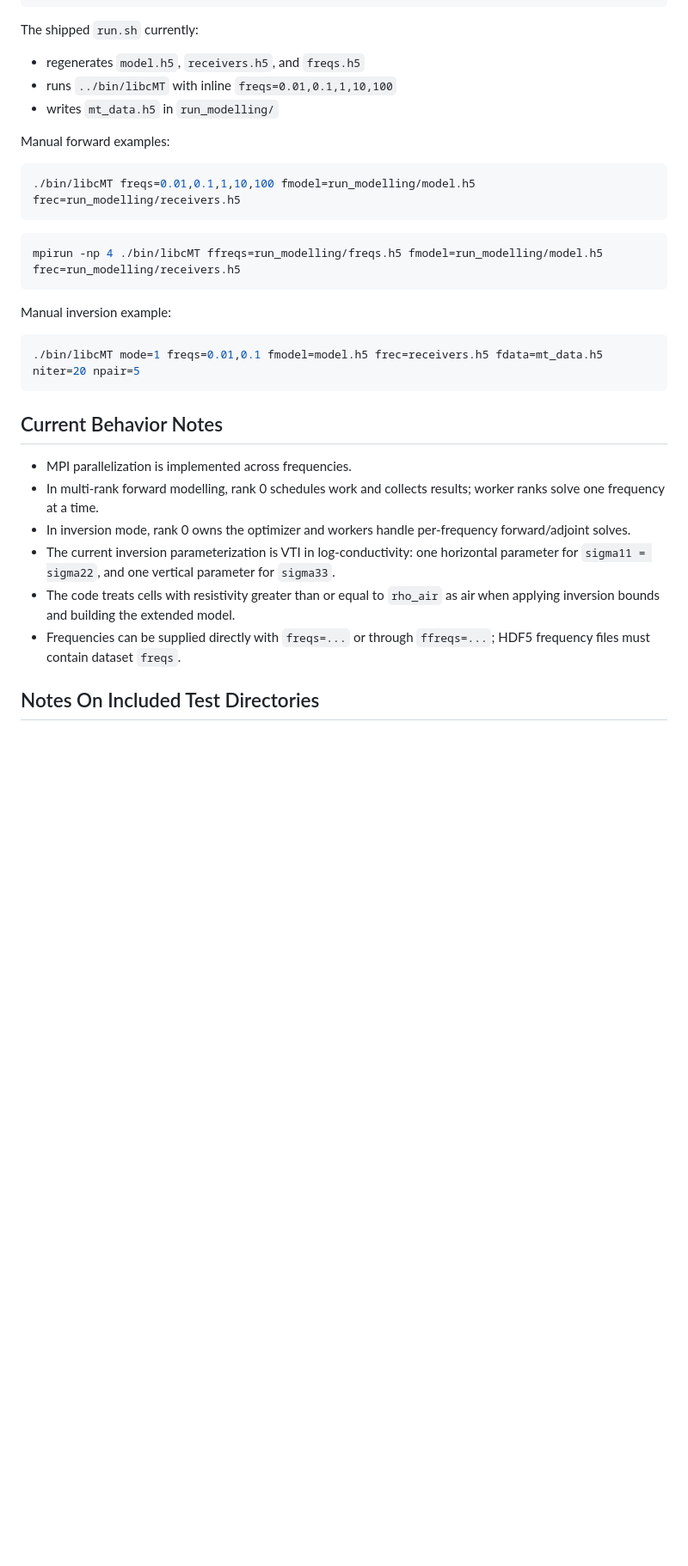
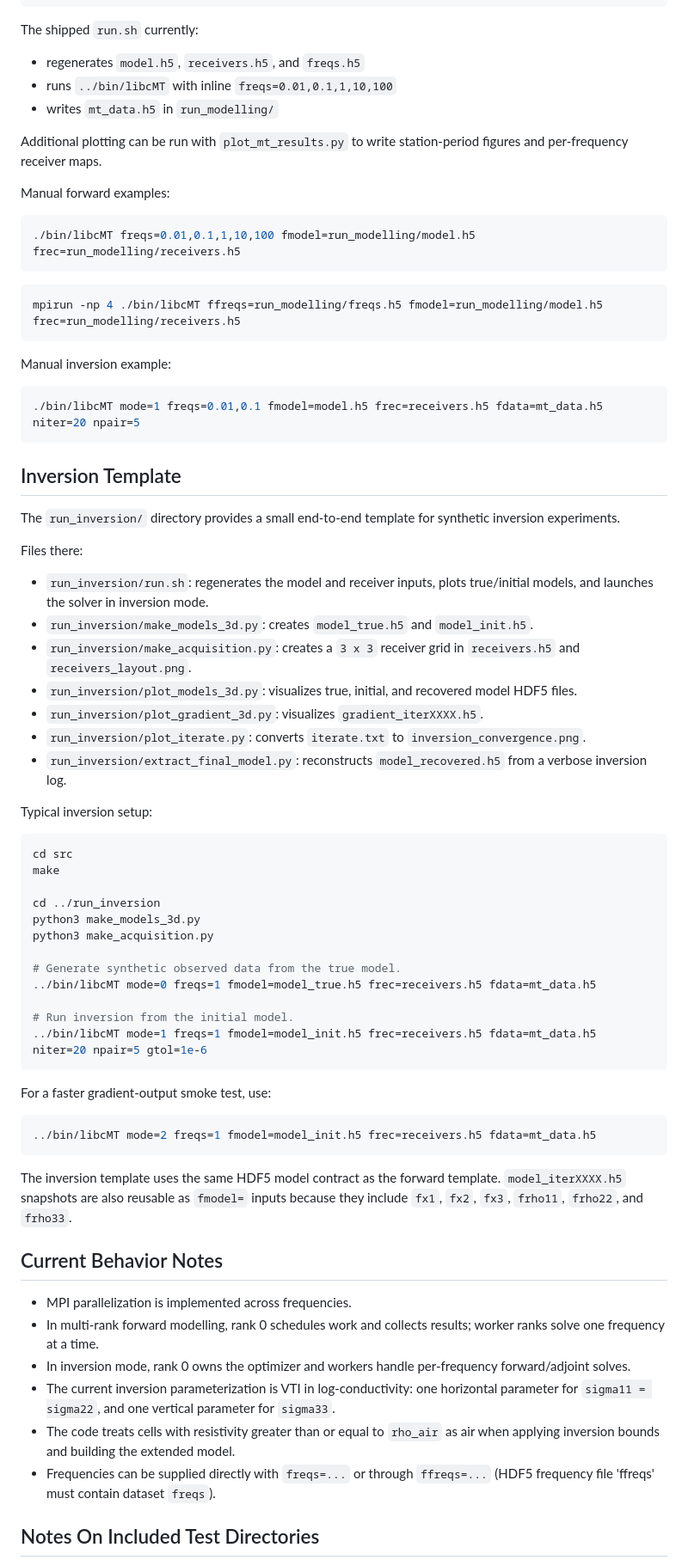
Before and after one commit to yangpl/libcMT, a Markdown page: README.md, the part around one of its changes. Shown at 86% size. Drawn GitHub-style; blank space fills up the shorter version.

Commit message:
upload new readme doc

````diff
--- a/README.md
+++ b/README.md
@@ -137,6 +138,8 @@ The shipped `run.sh` currently:
 - runs `../bin/libcMT` with inline `freqs=0.01,0.1,1,10,100`
 - writes `mt_data.h5` in `run_modelling/`
 
+Additional plotting can be run with `plot_mt_results.py` to write station-period figures and per-frequency receiver maps.
+
 Manual forward examples:
 
 ```bash
@@ -153,6 +156,45 @@ Manual inversion example:
 ./bin/libcMT mode=1 freqs=0.01,0.1 fmodel=model.h5 frec=receivers.h5 fdata=mt_data.h5 niter=20 npair=5
 ```
 
+## Inversion Template
+
+The `run_inversion/` directory provides a small end-to-end template for synthetic inversion experiments.
+
+Files there:
+
+- `run_inversion/run.sh`: regenerates the model and receiver inputs, plots true/initial models, and launches the solver in inversion mode.
+- `run_inversion/make_models_3d.py`: creates `model_true.h5` and `model_init.h5`.
+- `run_inversion/make_acquisition.py`: creates a `3 x 3` receiver grid in `receivers.h5` and `receivers_layout.png`.
+- `run_inversion/plot_models_3d.py`: visualizes true, initial, and recovered model HDF5 files.
+- `run_inversion/plot_gradient_3d.py`: visualizes `gradient_iterXXXX.h5`.
+- `run_inversion/plot_iterate.py`: converts `iterate.txt` to `inversion_convergence.png`.
+- `run_inversion/extract_final_model.py`: reconstructs `model_recovered.h5` from a verbose inversion log.
+
+Typical inversion setup:
+
+```bash
+cd src
+make
+
+cd ../run_inversion
+python3 make_models_3d.py
+python3 make_acquisition.py
+
+# Generate synthetic observed data from the true model.
+../bin/libcMT mode=0 freqs=1 fmodel=model_true.h5 frec=receivers.h5 fdata=mt_data.h5
+
+# Run inversion from the initial model.
+../bin/libcMT mode=1 freqs=1 fmodel=model_init.h5 frec=receivers.h5 fdata=mt_data.h5 niter=20 npair=5 gtol=1e-6
+```
+
+For a faster gradient-output smoke test, use:
+
+```bash
+../bin/libcMT mode=2 freqs=1 fmodel=model_init.h5 frec=receivers.h5 fdata=mt_data.h5
+```
+
+The inversion template uses the same HDF5 model contract as the forward template. `model_iterXXXX.h5` snapshots are also reusable as `fmodel=` inputs because they include `fx1`, `fx2`, `fx3`, `frho11`, `frho22`, and `frho33`.
+
 ## Current Behavior Notes
 
 - MPI parallelization is implemented across frequencies.
@@ -160,7 +202,7 @@ Manual inversion example:
 - In inversion mode, rank 0 owns the optimizer and workers handle per-frequency forward/adjoint solves.
 - The current inversion parameterization is VTI in log-conductivity: one horizontal parameter for `sigma11 = sigma22`, and one vertical parameter for `sigma33`.
 - The code treats cells with resistivity greater than or equal to `rho_air` as air when applying inversion bounds and building the extended model.
-- Frequencies can be supplied directly with `freqs=...` or through `ffreqs=...`; HDF5 frequency files must contain dataset `freqs`.
+- Frequencies can be supplied directly with `freqs=...` or through `ffreqs=...` (HDF5 frequency file 'ffreqs' must contain dataset `freqs`).
 
 ## Notes On Included Test Directories
 
````
Also changed, not shown: other parts of README.md (+9 -8 lines).
